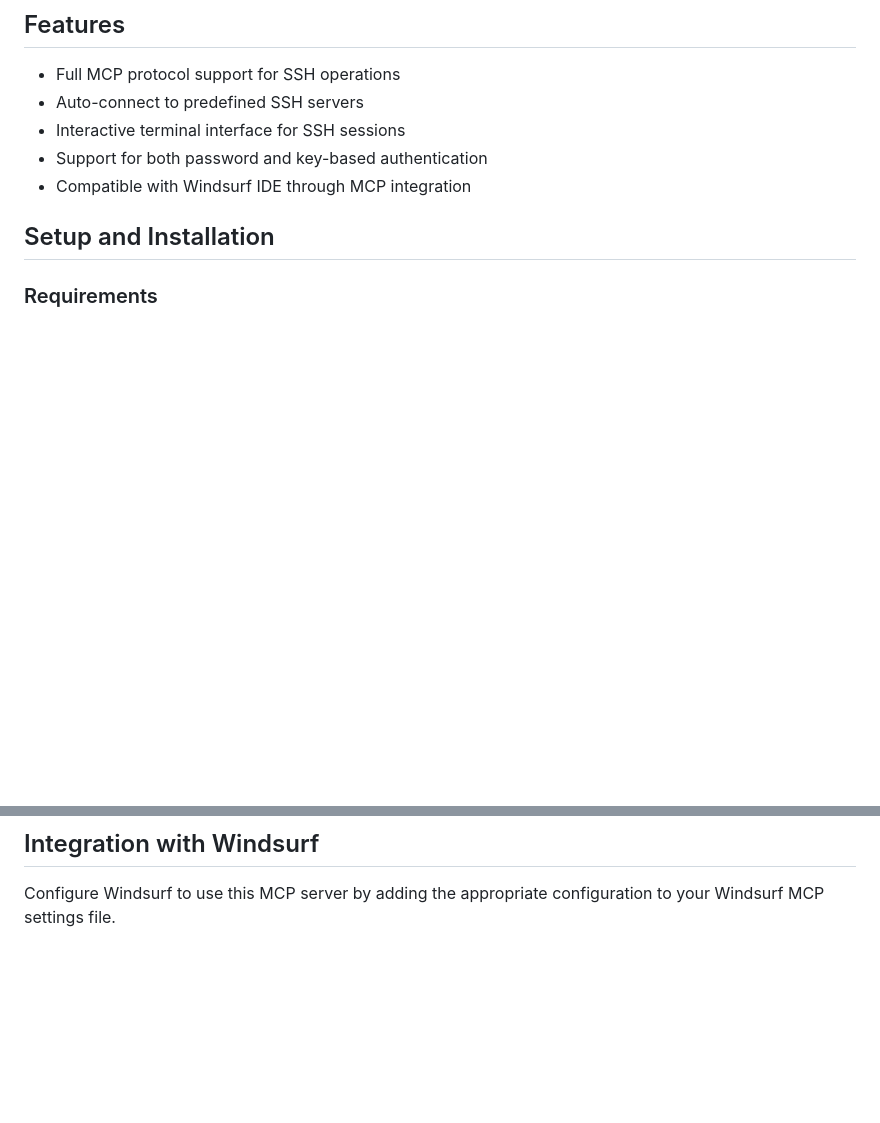
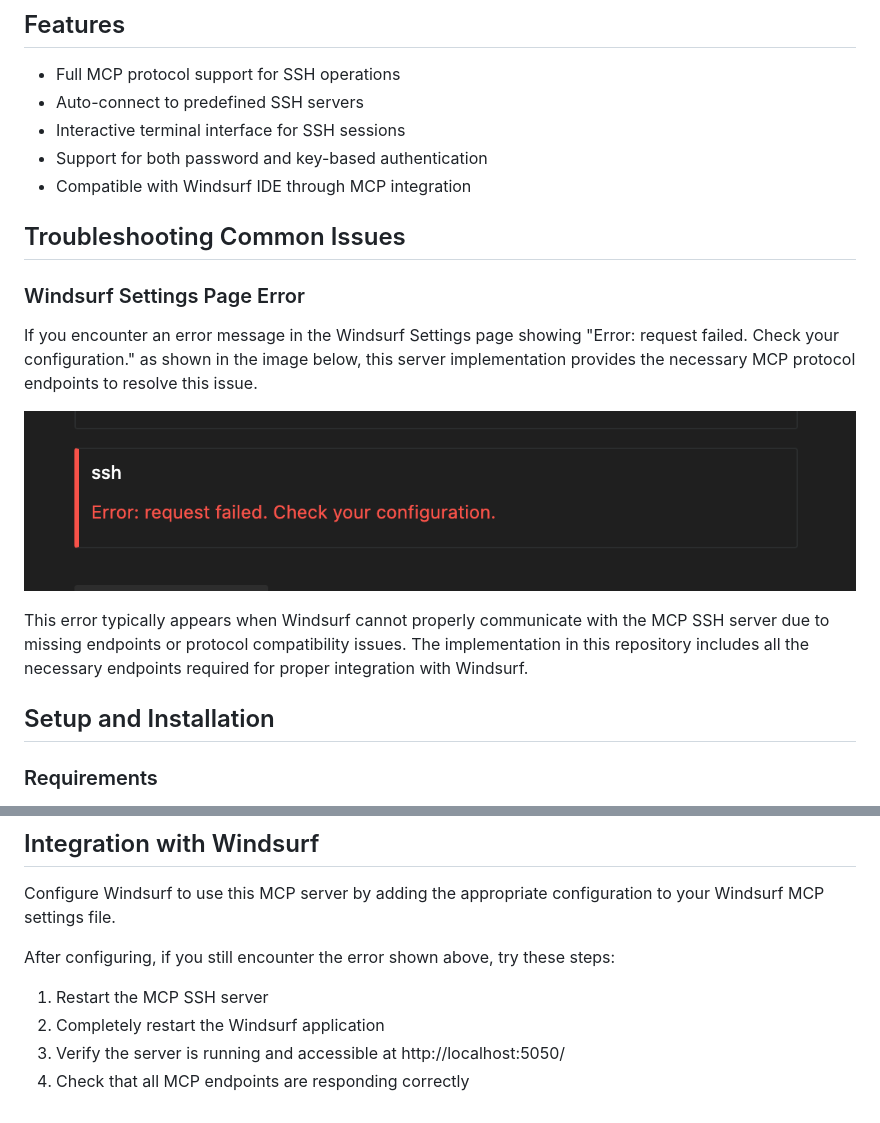
Before and after one commit to yoi-hibino/mcp-ssh-server, a Markdown page: README.md, 2 parts joined by grey strips. Drawn GitHub-style; pictures changed too: image/error_message.png (added); blank space fills up the shorter version.

Commit message:
[AI] Add troubleshooting section with error message screenshot

```diff
--- a/README.md
+++ b/README.md
@@ -9,6 +9,16 @@ A Model Context Protocol (MCP) compatible SSH server designed for seamless integ
 - Interactive terminal interface for SSH sessions
 - Support for both password and key-based authentication
 - Compatible with Windsurf IDE through MCP integration
+
+## Troubleshooting Common Issues
+
+### Windsurf Settings Page Error
+
+If you encounter an error message in the Windsurf Settings page showing "Error: request failed. Check your configuration." as shown in the image below, this server implementation provides the necessary MCP protocol endpoints to resolve this issue.
+
+![Windsurf Settings Error Message](./image/error_message.png)
+
+This error typically appears when Windsurf cannot properly communicate with the MCP SSH server due to missing endpoints or protocol compatibility issues. The implementation in this repository includes all the necessary endpoints required for proper integration with Windsurf.
 
 ## Setup and Installation
 
@@ -86,3 +96,9 @@ This will start the server on port 5050. You can access the web interface at htt
 ## Integration with Windsurf
 
 Configure Windsurf to use this MCP server by adding the appropriate configuration to your Windsurf MCP settings file.
+
+After configuring, if you still encounter the error shown above, try these steps:
+1. Restart the MCP SSH server
+2. Completely restart the Windsurf application
+3. Verify the server is running and accessible at http://localhost:5050/
+4. Check that all MCP endpoints are responding correctly
```
